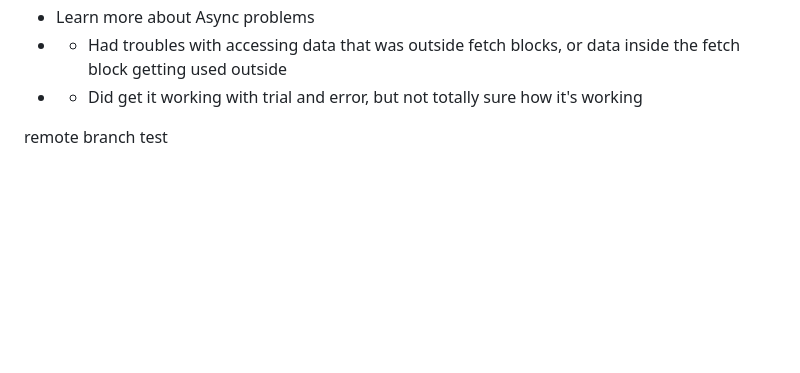
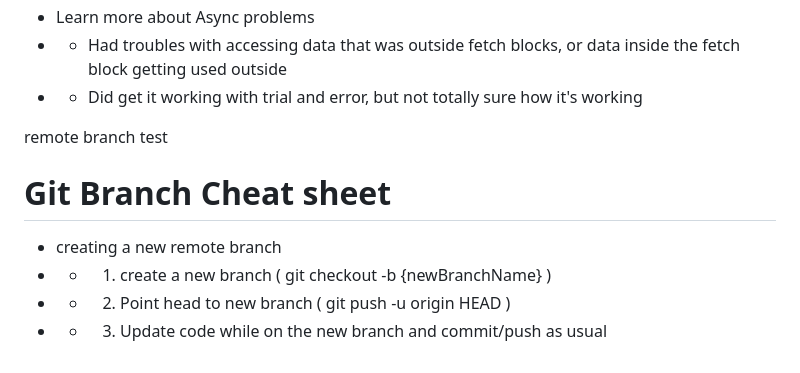
Before and after one commit to Tsawwassen/hme, a Markdown page: README.md, the part around the change. Rendered like a GitHub page; blank space fills up the shorter version.

Commit message:
Add remote branch notes

```diff
--- a/README.md
+++ b/README.md
@@ -85,3 +85,9 @@ Improve the process for checking stale orders
 - - Did get it working with trial and error, but not totally sure how it's working
 
 remote branch test
+
+# Git Branch Cheat sheet
+- creating a new remote branch
+- - 1. create a new branch ( git checkout -b {newBranchName} )
+- - 2. Point head to new branch ( git push -u origin HEAD )
+- - 3. Update code while on the new branch and commit/push as usual
```
